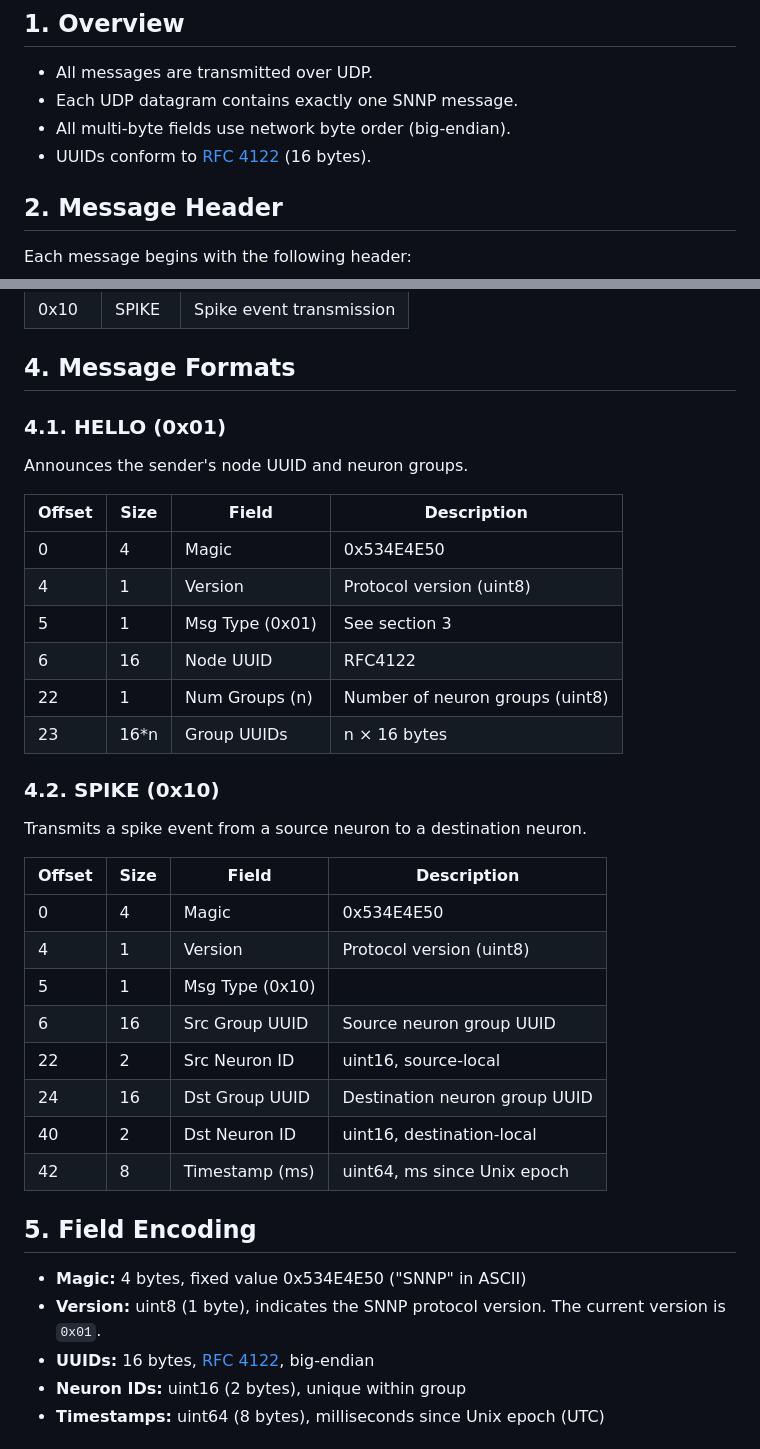
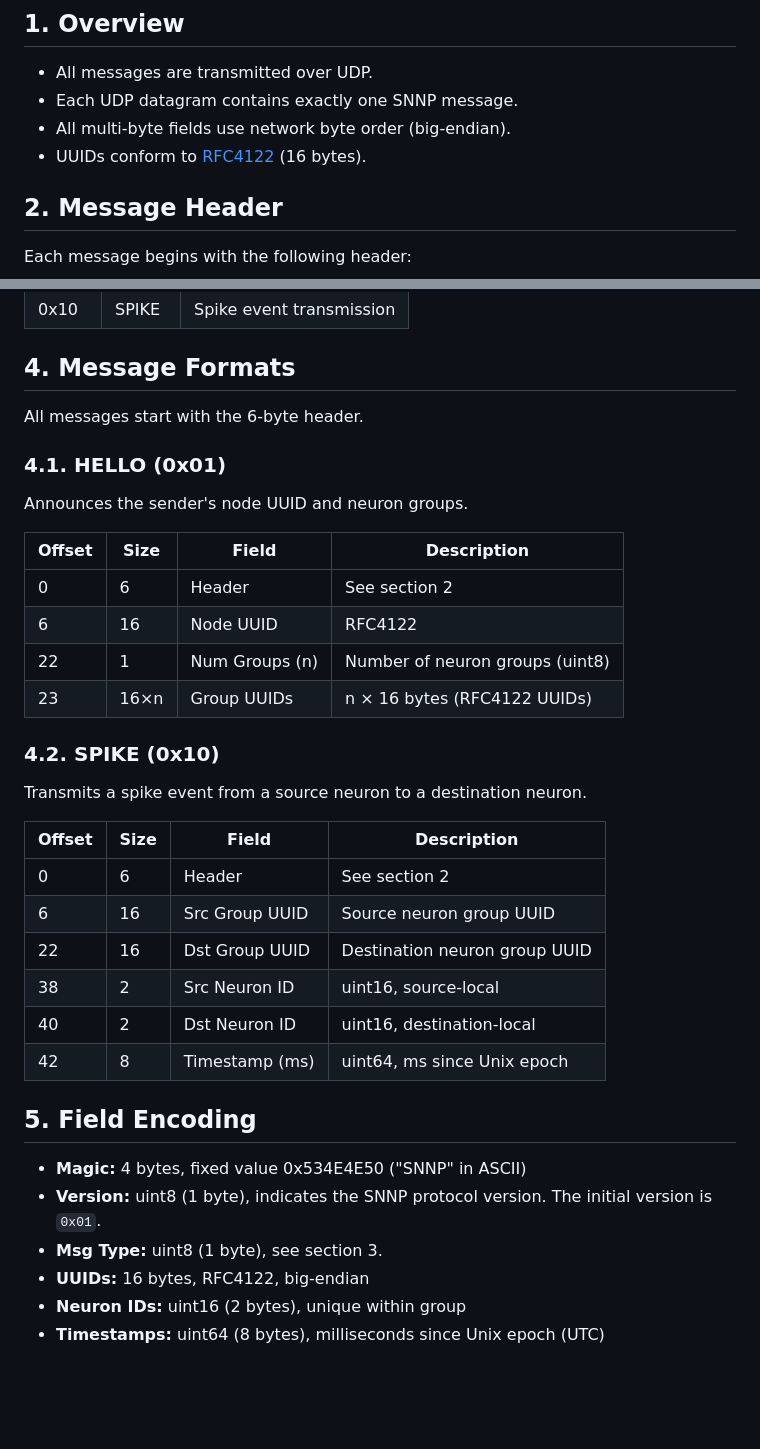
Before and after one commit to bringhurst/snnd, a Markdown page: SNNP.md, 2 parts joined by grey strips. GitHub-like rendering; blank space fills up the shorter version.

Commit message:
Reorder structs to make packing alignment easier

```diff
--- a/SNNP.md
+++ b/SNNP.md
@@ -7,7 +7,7 @@ This document defines the wire protocol for SNNP. It assumes peer discovery is h
 - All messages are transmitted over UDP.
 - Each UDP datagram contains exactly one SNNP message.
 - All multi-byte fields use network byte order (big-endian).
-- UUIDs conform to [RFC 4122](https://www.rfc-editor.org/rfc/rfc4122) (16 bytes).
+- UUIDs conform to [RFC4122](https://www.rfc-editor.org/rfc/rfc4122) (16 bytes).
 
 ## 2. Message Header
 
@@ -28,39 +28,38 @@ Each message begins with the following header:
 
 ## 4. Message Formats
 
+All messages start with the 6-byte header.
+
 ### 4.1. HELLO (0x01)
 
 Announces the sender's node UUID and neuron groups.
 
-| Offset | Size   | Field            | Description                    |
-|--------|--------|------------------|--------------------------------|
-| 0      | 4      | Magic            | 0x534E4E50                     |
-| 4      | 1      | Version          | Protocol version (uint8)       |
-| 5      | 1      | Msg Type (0x01)  | See section 3                  |
-| 6      | 16     | Node UUID        | RFC4122                        |
-| 22     | 1      | Num Groups (n)   | Number of neuron groups (uint8)|
-| 23     | 16*n   | Group UUIDs      | n × 16 bytes                   |
+| Offset | Size    | Field            | Description                        |
+|--------|---------|------------------|------------------------------------|
+| 0      | 6       | Header           | See section 2                      |
+| 6      | 16      | Node UUID        | RFC4122                            |
+| 22     | 1       | Num Groups (n)   | Number of neuron groups (uint8)    |
+| 23     | 16×n    | Group UUIDs      | n × 16 bytes (RFC4122 UUIDs)       |
 
 ### 4.2. SPIKE (0x10)
 
 Transmits a spike event from a source neuron to a destination neuron.
 
-| Offset | Size   | Field                | Description                      |
-|--------|--------|----------------------|----------------------------------|
-| 0      | 4      | Magic                | 0x534E4E50                       |
-| 4      | 1      | Version              | Protocol version (uint8)         |
-| 5      | 1      | Msg Type (0x10)      |                                  |
-| 6      | 16     | Src Group UUID       | Source neuron group UUID         |
-| 22     | 2      | Src Neuron ID        | uint16, source-local             |
-| 24     | 16     | Dst Group UUID       | Destination neuron group UUID    |
-| 40     | 2      | Dst Neuron ID        | uint16, destination-local        |
-| 42     | 8      | Timestamp (ms)       | uint64, ms since Unix epoch      |
+| Offset | Size    | Field                | Description                      |
+|--------|---------|----------------------|----------------------------------|
+| 0      | 6       | Header               | See section 2                    |
+| 6      | 16      | Src Group UUID       | Source neuron group UUID         |
+| 22     | 16      | Dst Group UUID       | Destination neuron group UUID    |
+| 38     | 2       | Src Neuron ID        | uint16, source-local             |
+| 40     | 2       | Dst Neuron ID        | uint16, destination-local        |
+| 42     | 8       | Timestamp (ms)       | uint64, ms since Unix epoch      |
 
 ## 5. Field Encoding
 
 - **Magic:** 4 bytes, fixed value 0x534E4E50 ("SNNP" in ASCII)
-- **Version:** uint8 (1 byte), indicates the SNNP protocol version. The current version is `0x01`.
-- **UUIDs:** 16 bytes, [RFC 4122](https://www.rfc-editor.org/rfc/rfc4122), big-endian
+- **Version:** uint8 (1 byte), indicates the SNNP protocol version. The initial version is `0x01`.
+- **Msg Type:** uint8 (1 byte), see section 3.
+- **UUIDs:** 16 bytes, RFC4122, big-endian
 - **Neuron IDs:** uint16 (2 bytes), unique within group
 - **Timestamps:** uint64 (8 bytes), milliseconds since Unix epoch (UTC)
 
```
